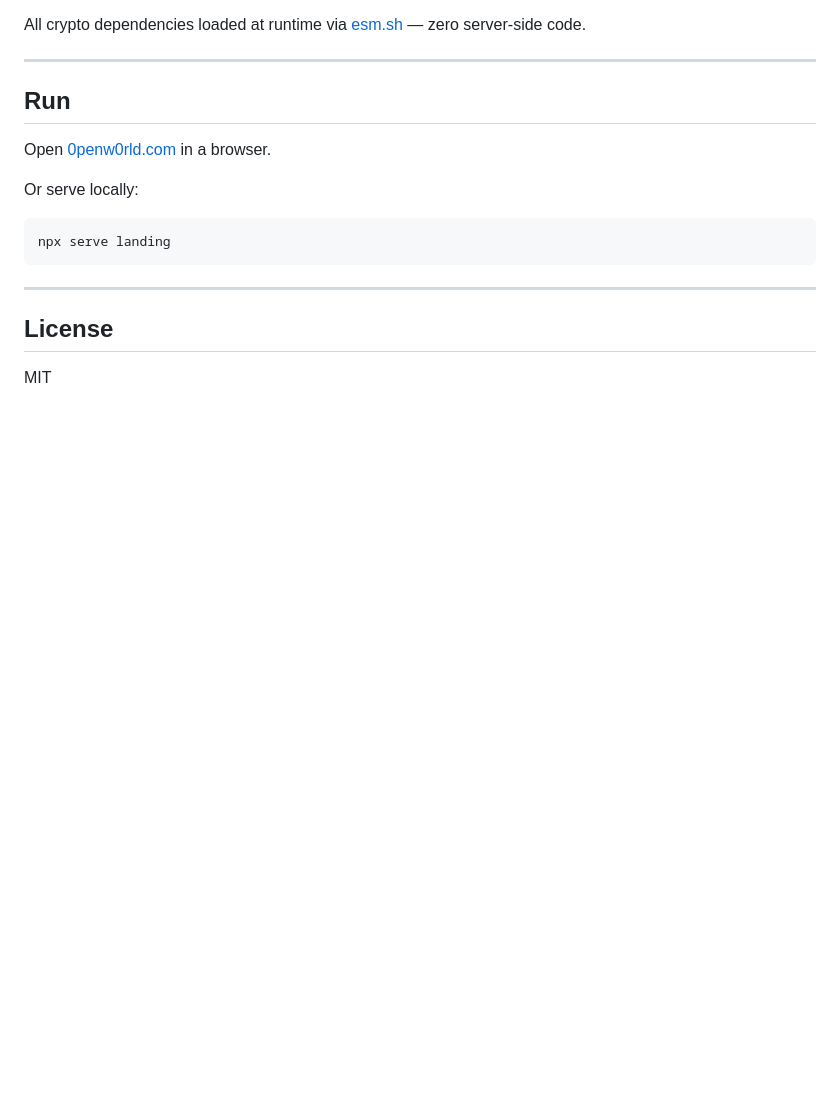
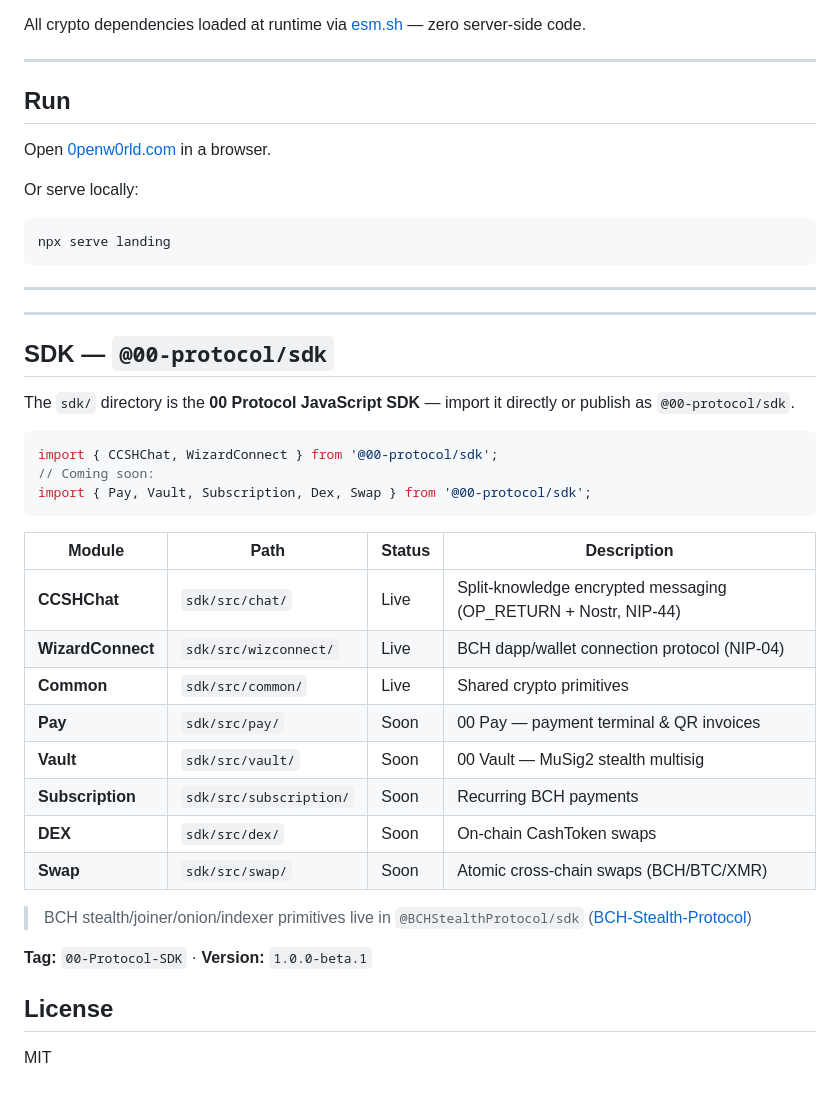
Before and after one commit to CyberAshven/00-Protocol, a Markdown page: README.md, the part around the change. Rendered like a GitHub page; blank space fills up the shorter version.

Commit message:
docs: add SDK section documenting sdk/ directory

````diff
--- a/README.md
+++ b/README.md
@@ -355,6 +355,33 @@ npx serve landing
 ---
 
 
+---
+
+## SDK — `@00-protocol/sdk`
+
+The `sdk/` directory is the **00 Protocol JavaScript SDK** — import it directly or publish as `@00-protocol/sdk`.
+
+```js
+import { CCSHChat, WizardConnect } from '@00-protocol/sdk';
+// Coming soon:
+import { Pay, Vault, Subscription, Dex, Swap } from '@00-protocol/sdk';
+```
+
+| Module | Path | Status | Description |
+|--------|------|--------|-------------|
+| **CCSHChat** | `sdk/src/chat/` | Live | Split-knowledge encrypted messaging (OP_RETURN + Nostr, NIP-44) |
+| **WizardConnect** | `sdk/src/wizconnect/` | Live | BCH dapp/wallet connection protocol (NIP-04) |
+| **Common** | `sdk/src/common/` | Live | Shared crypto primitives |
+| **Pay** | `sdk/src/pay/` | Soon | 00 Pay — payment terminal & QR invoices |
+| **Vault** | `sdk/src/vault/` | Soon | 00 Vault — MuSig2 stealth multisig |
+| **Subscription** | `sdk/src/subscription/` | Soon | Recurring BCH payments |
+| **DEX** | `sdk/src/dex/` | Soon | On-chain CashToken swaps |
+| **Swap** | `sdk/src/swap/` | Soon | Atomic cross-chain swaps (BCH/BTC/XMR) |
+
+> BCH stealth/joiner/onion/indexer primitives live in `@BCHStealthProtocol/sdk` ([BCH-Stealth-Protocol](https://github.com/00-Protocol/BCH-Stealth-Protocol))
+
+**Tag:** `00-Protocol-SDK` · **Version:** `1.0.0-beta.1`
+
 ## License
 
 MIT
````
